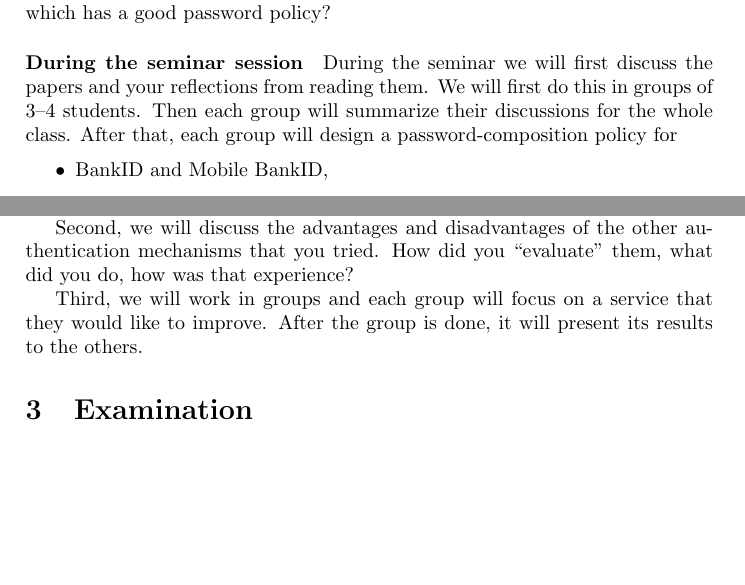
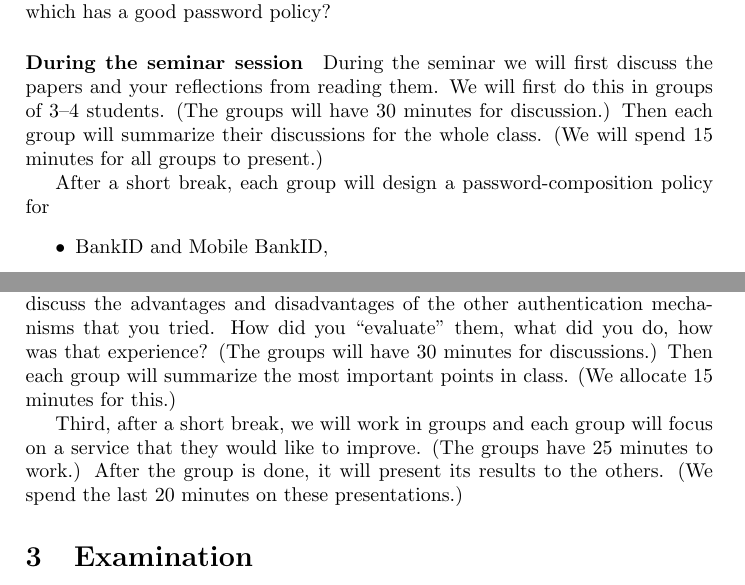
Before and after one commit to OpenSecEd/passwd, a LaTeX paper (pwdeval/pwdeval.tex, which reads pwdeval/contents.tex): two parts of pages 3 and 4 of 5, joined at a grey line, cut so that both start at the same text, the shorter picture padded with empty space. Compiled offline with pdfLaTeX.

Commit message:
pwdeval: Adds suggested time frames

```diff
--- a/pwdeval/contents.tex
+++ b/pwdeval/contents.tex
@@ -110,8 +110,11 @@ Have you encountered any service which has a good password policy?
 During the seminar we will first discuss the papers and your reflections from
 reading them.
 We will first do this in groups of 3--4 students.
+(The groups will have 30 minutes for discussion.)
 Then each group will summarize their discussions for the whole class.
-After that, each group will design a password-composition policy for
+(We will spend 15 minutes for all groups to present.)
+
+After a short break, each group will design a password-composition policy for
 \begin{itemize}
   \item BankID and Mobile BankID,
   \item a web-mail account,
@@ -176,10 +180,15 @@ What were your conclusions?
 Second, we will discuss the advantages and disadvantages of the other
 authentication mechanisms that you tried.
 How did you \enquote{evaluate} them, what did you do, how was that experience?
+(The groups will have 30 minutes for discussions.)
+Then each group will summarize the most important points in class.
+(We allocate 15 minutes for this.)
 
-Third, we will work in groups and each group will focus on a service that they
-would like to improve.
+Third, after a short break, we will work in groups and each group will focus on
+a service that they would like to improve.
+(The groups have 25 minutes to work.)
 After the group is done, it will present its results to the others.
+(We spend the last 20 minutes on these presentations.)
 
 
 \section{Examination}%
```
Also changed, not shown: pwdeval/contents.tex (7 more changed lines).
